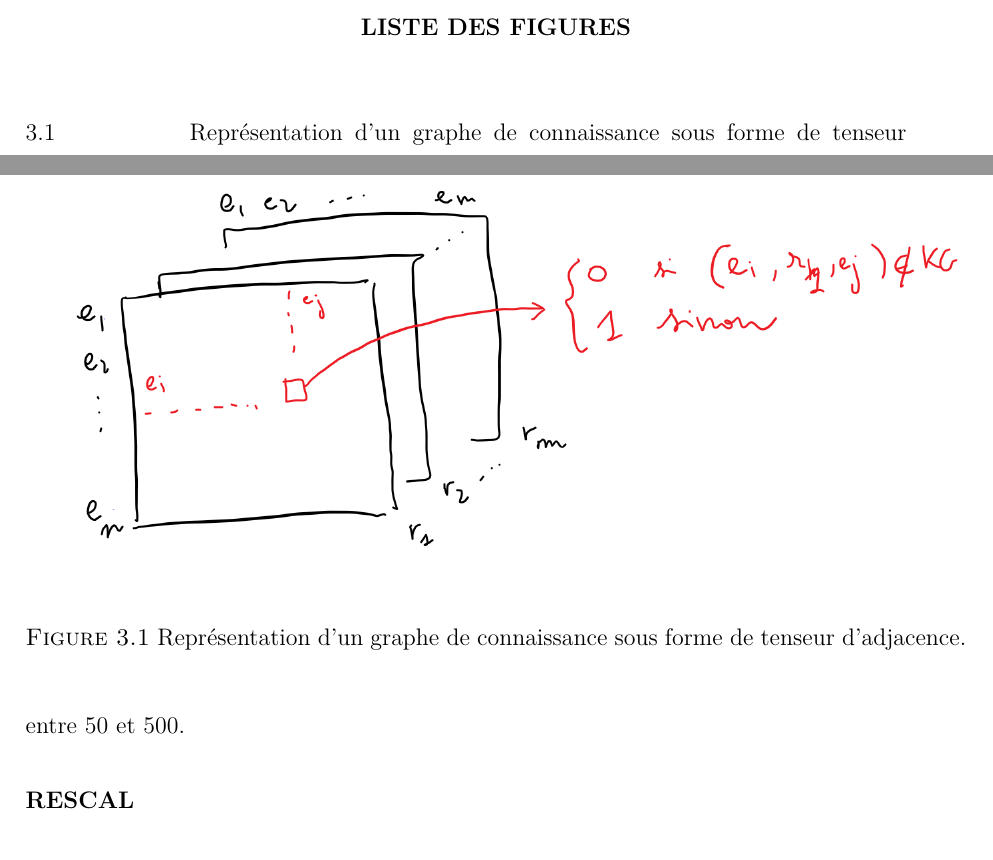
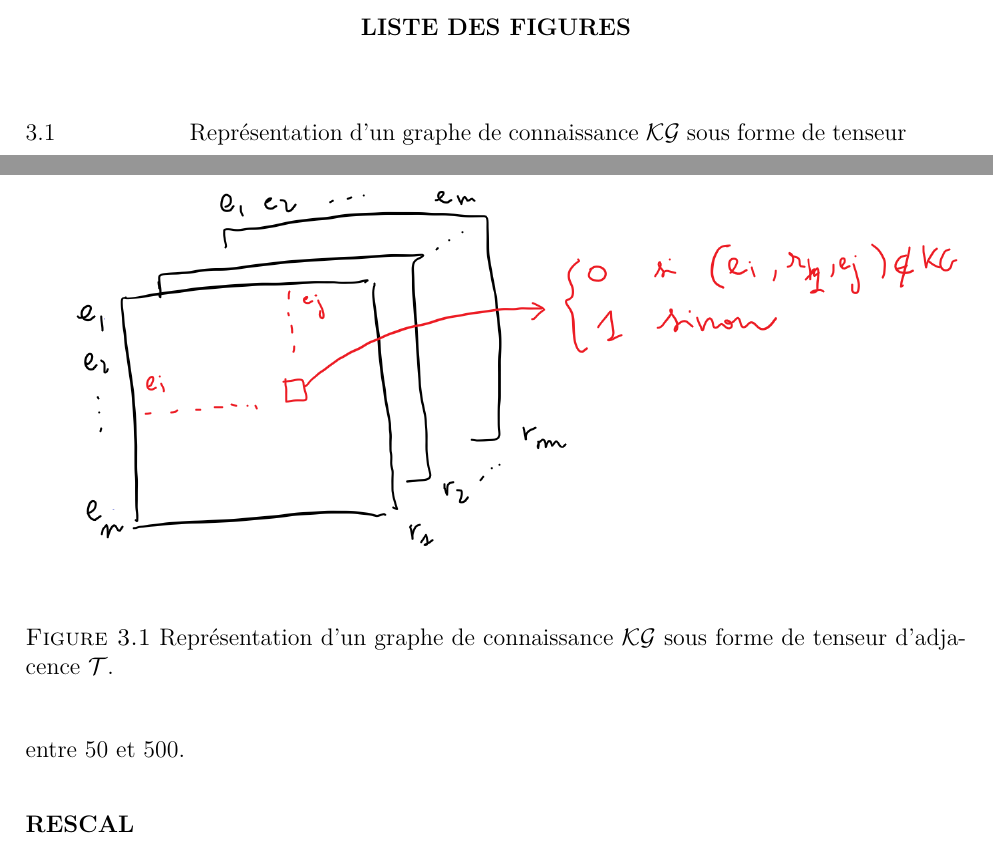
Before and after one commit to felix-martel/taxonomy-extraction-thesis, a LaTeX book (Document.tex, which reads 7-Theme1.tex): two parts of pages 12 and 23 of 70, joined at a grey line, cut so that both start at the same text. Compiled offline with pdfLaTeX; TikZ figures are drawn from their code, not taken from saved files.

Commit message:
Updates from Overleaf

```diff
--- a/7-Theme1.tex
+++ b/7-Theme1.tex
@@ -87,7 +87,7 @@ Soit $\KG$ un graphe de connaissance ayant $n$ entités et $m$ relations, on not
 \begin{figure}
     \centering
     \includegraphics[width=\textwidth]{img/tenseur_adjacence.png}
-    \caption{Représentation d'un graphe de connaissance sous forme de tenseur d'adjacence.}
+    \caption{Représentation d'un graphe de connaissance $\KG$ sous forme de tenseur d'adjacence $\cal{T}$.}
     \label{fig:kge-algebric-overview}
 \end{figure}
 
```
